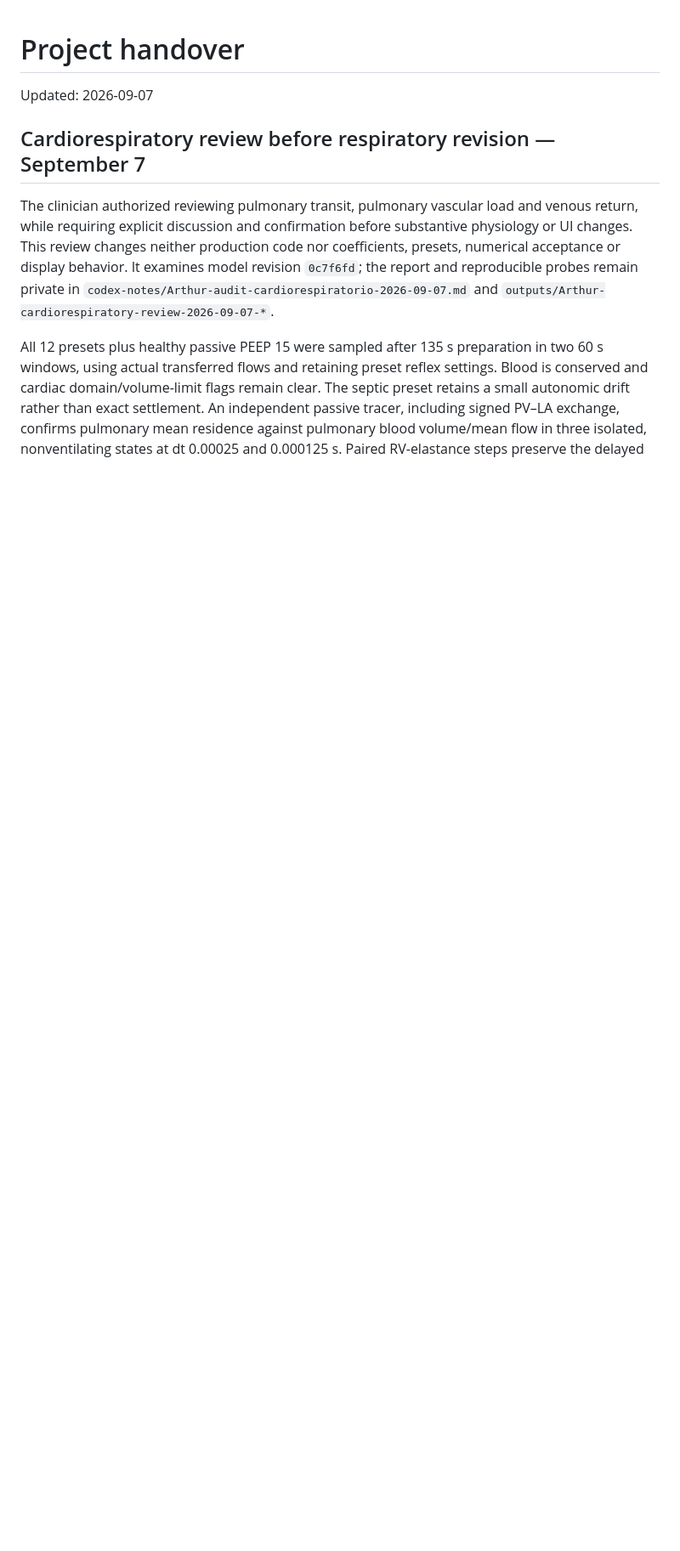
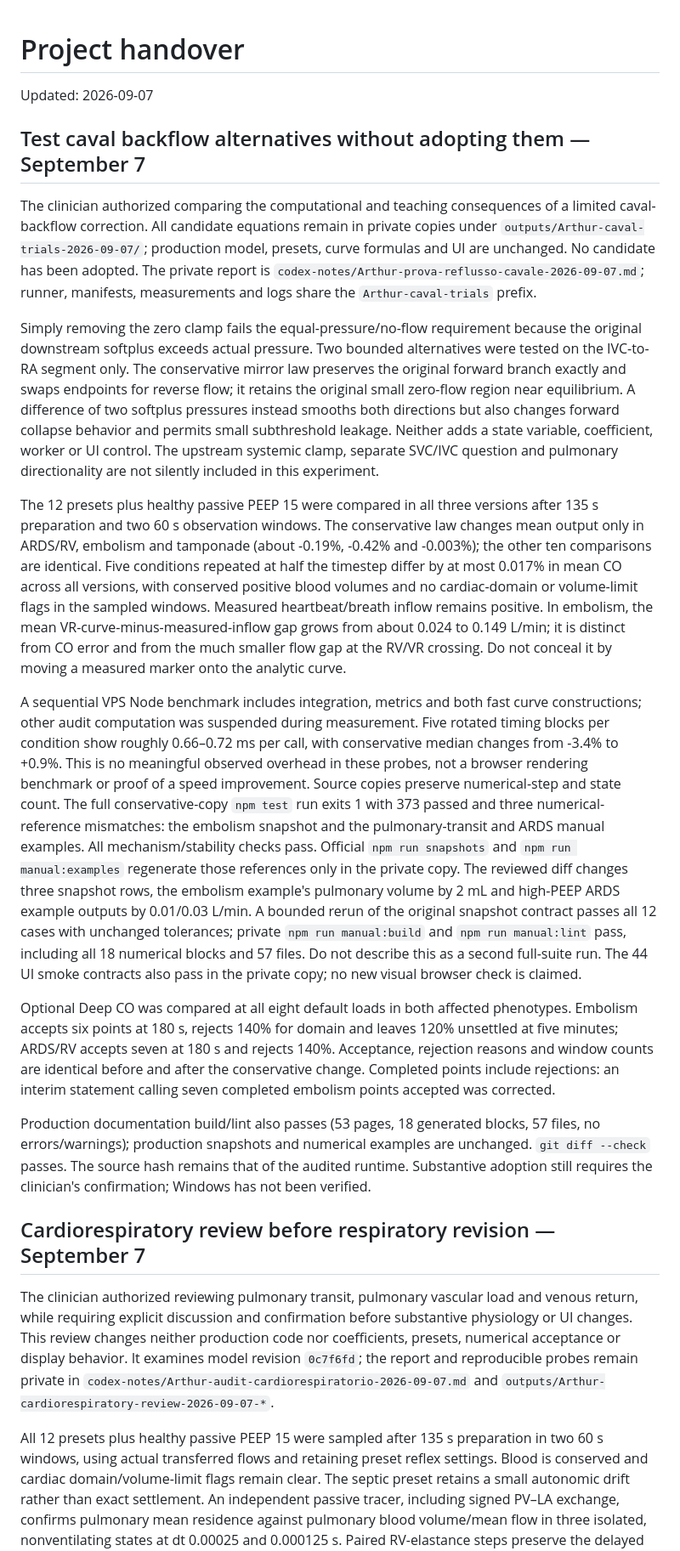
Before and after one commit to internalempire/arthur, a Markdown page: docs/HANDOVER.md, the part around the change. Shown at 85% size. Drawn GitHub-style; blank space fills up the shorter version.

Commit message:
docs: record private caval backflow trial outcomes

```diff
--- a/docs/HANDOVER.md
+++ b/docs/HANDOVER.md
@@ -1,6 +1,69 @@
 # Project handover
 
 Updated: 2026-09-07
+
+## Test caval backflow alternatives without adopting them — September 7
+
+The clinician authorized comparing the computational and teaching consequences
+of a limited caval-backflow correction. All candidate equations remain in
+private copies under `outputs/Arthur-caval-trials-2026-09-07/`; production model,
+presets, curve formulas and UI are unchanged. No candidate has been adopted.
+The private report is `codex-notes/Arthur-prova-reflusso-cavale-2026-09-07.md`;
+runner, manifests, measurements and logs share the `Arthur-caval-trials` prefix.
+
+Simply removing the zero clamp fails the equal-pressure/no-flow requirement
+because the original downstream softplus exceeds actual pressure. Two bounded
+alternatives were tested on the IVC-to-RA segment only. The conservative mirror
+law preserves the original forward branch exactly and swaps endpoints for
+reverse flow; it retains the original small zero-flow region near equilibrium.
+A difference of two softplus pressures instead smooths both directions but
+also changes forward collapse behavior and permits small subthreshold leakage.
+Neither adds a state variable, coefficient, worker or UI control. The upstream
+systemic clamp, separate SVC/IVC question and pulmonary directionality are not
+silently included in this experiment.
+
+The 12 presets plus healthy passive PEEP 15 were compared in all three versions
+after 135 s preparation and two 60 s observation windows. The conservative law
+changes mean output only in ARDS/RV, embolism and tamponade (about -0.19%,
+-0.42% and -0.003%); the other ten comparisons are identical. Five conditions
+repeated at half the timestep differ by at most 0.017% in mean CO across all
+versions, with conserved positive blood volumes and no cardiac-domain or
+volume-limit flags in the sampled windows. Measured heartbeat/breath inflow
+remains positive. In embolism, the mean VR-curve-minus-measured-inflow gap grows
+from about 0.024 to 0.149 L/min; it is distinct from CO error and from the much
+smaller flow gap at the RV/VR crossing. Do not conceal it by moving a measured
+marker onto the analytic curve.
+
+A sequential VPS Node benchmark includes integration, metrics and both fast
+curve constructions; other audit computation was suspended during measurement.
+Five rotated timing blocks per condition show roughly 0.66–0.72 ms per call,
+with conservative median changes from -3.4% to +0.9%. This is no meaningful
+observed overhead in these probes, not a browser rendering benchmark or proof
+of a speed improvement. Source copies preserve numerical-step and state count.
+The full conservative-copy `npm test` run exits 1 with 373 passed and three
+numerical-reference mismatches: the embolism snapshot and the pulmonary-transit
+and ARDS manual examples. All mechanism/stability checks pass. Official
+`npm run snapshots` and `npm run manual:examples` regenerate those references
+only in the private copy. The reviewed diff changes three snapshot rows, the
+embolism example's pulmonary volume by 2 mL and high-PEEP ARDS example outputs
+by 0.01/0.03 L/min. A bounded rerun of the original snapshot contract passes
+all 12 cases with unchanged tolerances; private `npm run manual:build` and
+`npm run manual:lint` pass, including all 18 numerical blocks and 57 files.
+Do not describe this as a second full-suite run. The 44 UI smoke contracts
+also pass in the private copy; no new visual browser check is claimed.
+
+Optional Deep CO was compared at all eight default loads in both affected
+phenotypes. Embolism accepts six points at 180 s, rejects 140% for domain and
+leaves 120% unsettled at five minutes; ARDS/RV accepts seven at 180 s and rejects
+140%. Acceptance, rejection reasons and window counts are identical before and
+after the conservative change. Completed points include rejections: an interim
+statement calling seven completed embolism points accepted was corrected.
+
+Production documentation build/lint also passes (53 pages, 18 generated blocks,
+57 files, no errors/warnings); production snapshots and numerical examples are
+unchanged. `git diff --check` passes. The source hash remains that of the audited
+runtime. Substantive adoption still requires the clinician's confirmation;
+Windows has not been verified.
 
 ## Cardiorespiratory review before respiratory revision — September 7
 
```
Also changed, not shown: manual/_log.md (+2 -0 lines).
